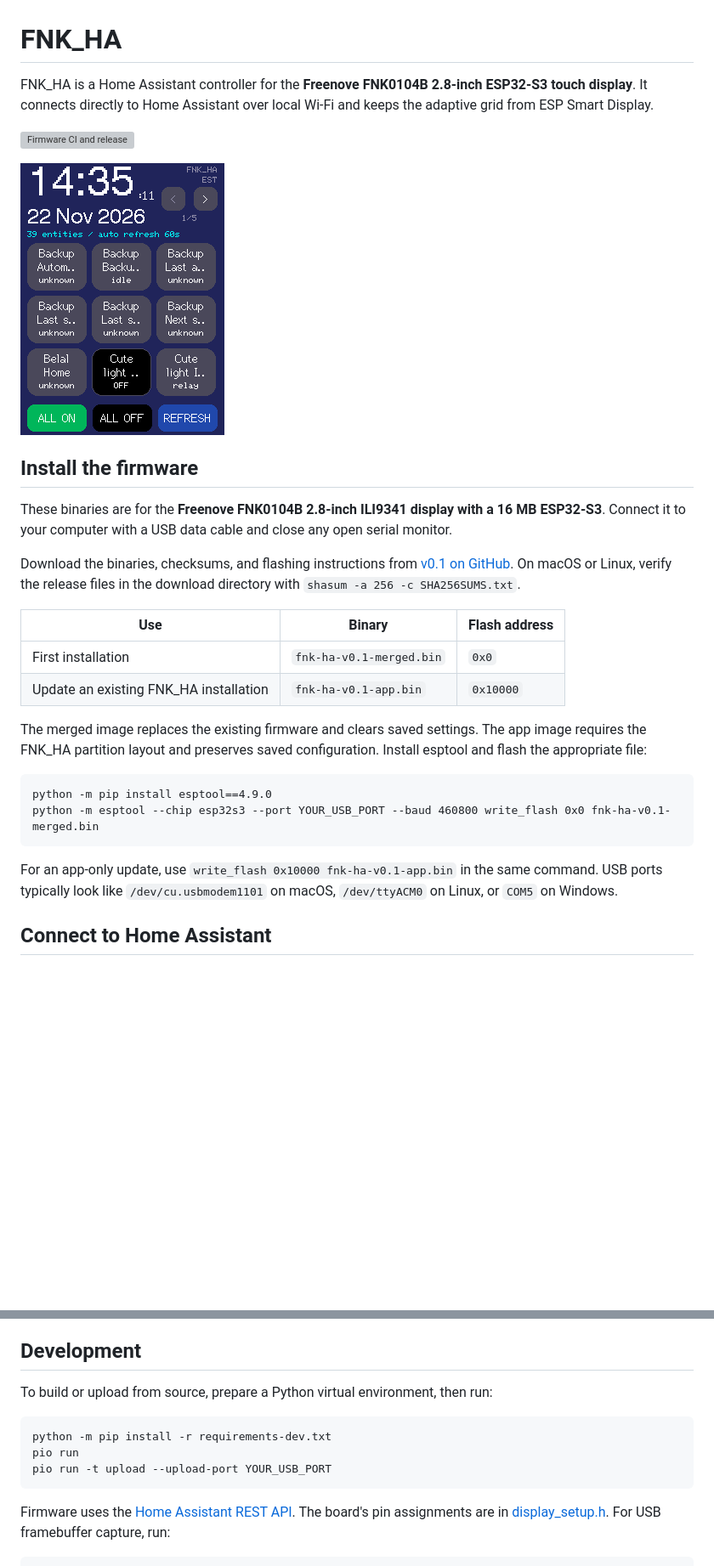
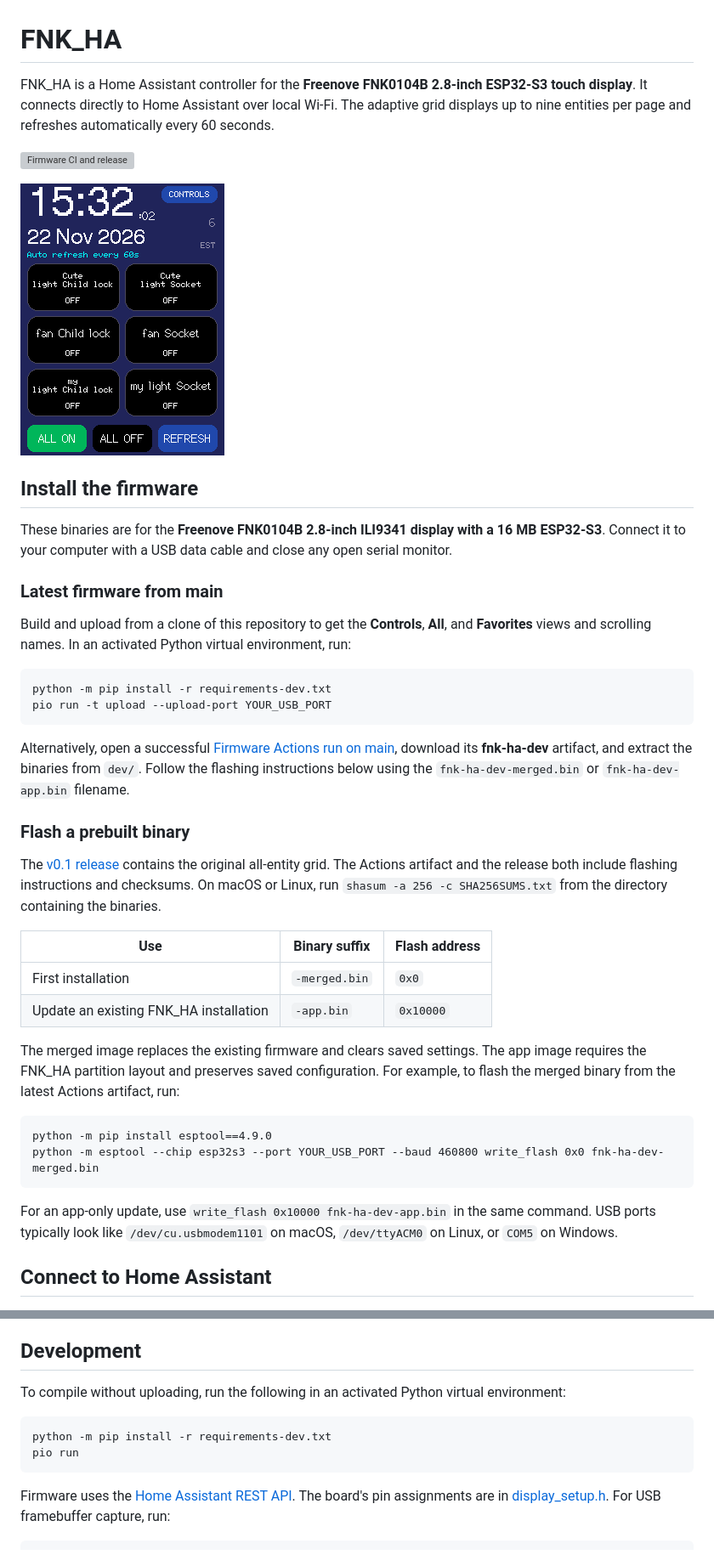
Before and after one commit to BelalQuamar/fnk-ha, a Markdown page: README.md, 2 parts joined by grey strips. Shown at 85% size. GitHub-like rendering; pictures changed too: docs/device-screen.png; blank space fills up the shorter version; grey boxes are pictures that could not be loaded.

Commit message:
Document the latest FNK_HA display and install options

```diff
--- a/README.md
+++ b/README.md
@@ -1,6 +1,6 @@
 # FNK_HA
 
-FNK_HA is a Home Assistant controller for the **Freenove FNK0104B 2.8-inch ESP32-S3 touch display**. It connects directly to Home Assistant over local Wi-Fi and keeps the adaptive grid from ESP Smart Display.
+FNK_HA is a Home Assistant controller for the **Freenove FNK0104B 2.8-inch ESP32-S3 touch display**. It connects directly to Home Assistant over local Wi-Fi. The adaptive grid displays up to nine entities per page and refreshes automatically every 60 seconds.
 
 [![Firmware CI and release](https://github.com/BelalQuamar/fnk-ha/actions/workflows/firmware.yml/badge.svg)](https://github.com/BelalQuamar/fnk-ha/actions/workflows/firmware.yml)
 
@@ -10,19 +10,30 @@ FNK_HA is a Home Assistant controller for the **Freenove FNK0104B 2.8-inch ESP32
 
 These binaries are for the **Freenove FNK0104B 2.8-inch ILI9341 display with a 16 MB ESP32-S3**. Connect it to your computer with a USB data cable and close any open serial monitor.
 
-Download the binaries, checksums, and flashing instructions from [v0.1 on GitHub](https://github.com/BelalQuamar/fnk-ha/releases/tag/v0.1). On macOS or Linux, verify the release files in the download directory with `shasum -a 256 -c SHA256SUMS.txt`.
+### Latest firmware from main
 
-| Use | Binary | Flash address |
+Build and upload from a clone of this repository to get the **Controls**, **All**, and **Favorites** views and scrolling names. In an activated Python virtual environment, run:
+
+    python -m pip install -r requirements-dev.txt
+    pio run -t upload --upload-port YOUR_USB_PORT
+
+Alternatively, open a successful [Firmware Actions run on main](https://github.com/BelalQuamar/fnk-ha/actions/workflows/firmware.yml?query=branch%3Amain), download its **fnk-ha-dev** artifact, and extract the binaries from `dev/`. Follow the flashing instructions below using the `fnk-ha-dev-merged.bin` or `fnk-ha-dev-app.bin` filename.
+
+### Flash a prebuilt binary
+
+The [v0.1 release](https://github.com/BelalQuamar/fnk-ha/releases/tag/v0.1) contains the original all-entity grid. The Actions artifact and the release both include flashing instructions and checksums. On macOS or Linux, run `shasum -a 256 -c SHA256SUMS.txt` from the directory containing the binaries.
+
+| Use | Binary suffix | Flash address |
 | --- | --- | --- |
-| First installation | `fnk-ha-v0.1-merged.bin` | `0x0` |
-| Update an existing FNK_HA installation | `fnk-ha-v0.1-app.bin` | `0x10000` |
+| First installation | `-merged.bin` | `0x0` |
+| Update an existing FNK_HA installation | `-app.bin` | `0x10000` |
 
-The merged image replaces the existing firmware and clears saved settings. The app image requires the FNK_HA partition layout and preserves saved configuration. Install esptool and flash the appropriate file:
+The merged image replaces the existing firmware and clears saved settings. The app image requires the FNK_HA partition layout and preserves saved configuration. For example, to flash the merged binary from the latest Actions artifact, run:
 
     python -m pip install esptool==4.9.0
-    python -m esptool --chip esp32s3 --port YOUR_USB_PORT --baud 460800 write_flash 0x0 fnk-ha-v0.1-merged.bin
+    python -m esptool --chip esp32s3 --port YOUR_USB_PORT --baud 460800 write_flash 0x0 fnk-ha-dev-merged.bin
 
-For an app-only update, use `write_flash 0x10000 fnk-ha-v0.1-app.bin` in the same command. USB ports typically look like `/dev/cu.usbmodem1101` on macOS, `/dev/ttyACM0` on Linux, or `COM5` on Windows.
+For an app-only update, use `write_flash 0x10000 fnk-ha-dev-app.bin` in the same command. USB ports typically look like `/dev/cu.usbmodem1101` on macOS, `/dev/ttyACM0` on Linux, or `COM5` on Windows.
 
 ## Connect to Home Assistant
 
@@ -63,11 +81,10 @@ After two minutes of inactivity, the display sleeps. A tap or BOOT press wakes i
 
 ## Development
 
-To build or upload from source, prepare a Python virtual environment, then run:
+To compile without uploading, run the following in an activated Python virtual environment:
 
     python -m pip install -r requirements-dev.txt
     pio run
-    pio run -t upload --upload-port YOUR_USB_PORT
 
 Firmware uses the [Home Assistant REST API](https://developers.home-assistant.io/docs/api/rest/). The board's pin assignments are in [display_setup.h](include/display_setup.h). For USB framebuffer capture, run:
 
```
Also changed, not shown: other parts of README.md (+11 -4 lines).
